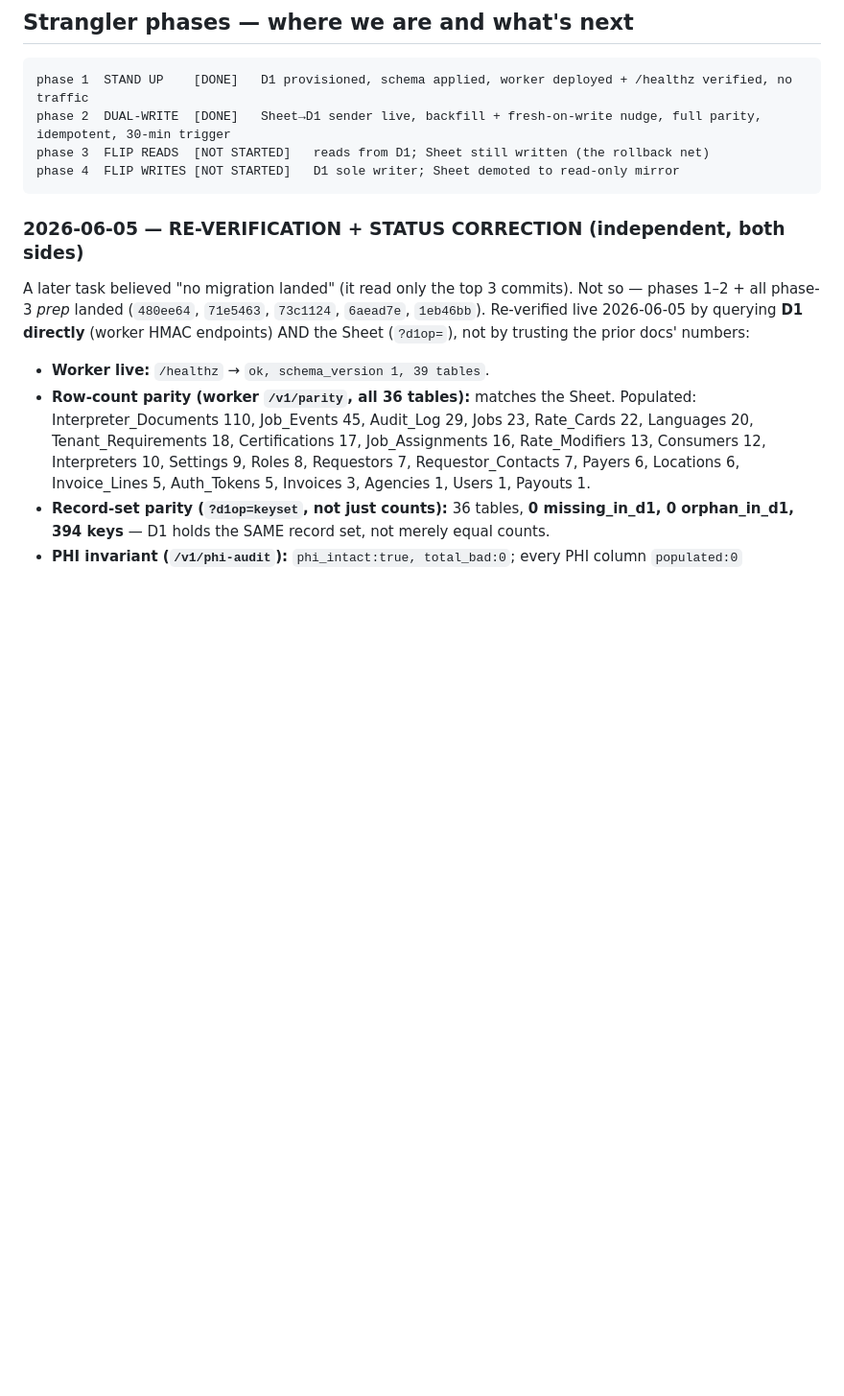
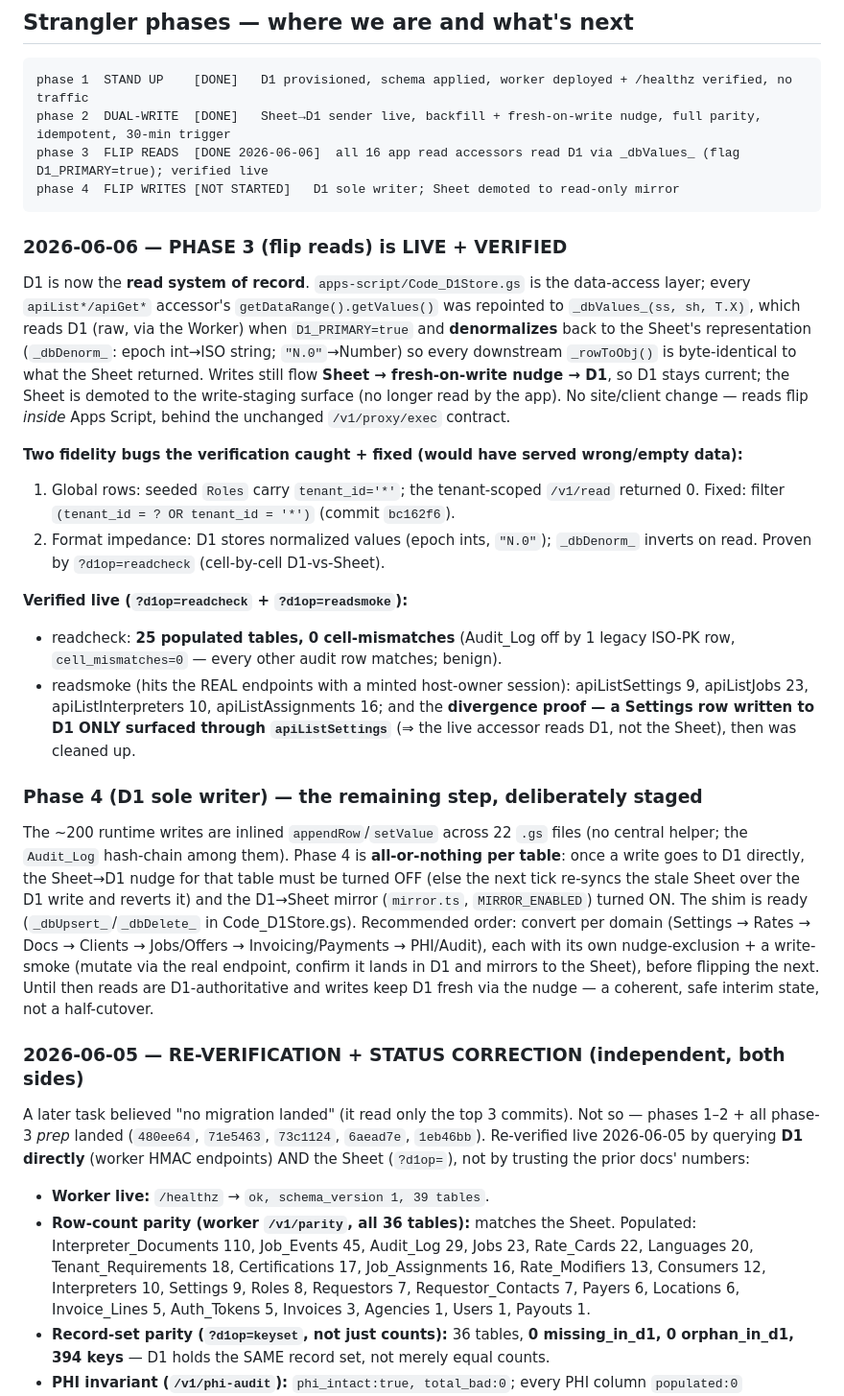
Before and after one commit to madeby1891/interpreter, a Markdown page: workers/interpreter-data/MIGRATION.md, the part around the change. Shown at 96% size. Drawn GitHub-style; blank space fills up the shorter version.

````diff
--- a/workers/interpreter-data/MIGRATION.md
+++ b/workers/interpreter-data/MIGRATION.md
@@ -116,9 +116,47 @@ python3 provision_rest.py exec <db_id> "SELECT ..."   # ad-hoc query / parity
 ```
 phase 1  STAND UP    [DONE]   D1 provisioned, schema applied, worker deployed + /healthz verified, no traffic
 phase 2  DUAL-WRITE  [DONE]   Sheet→D1 sender live, backfill + fresh-on-write nudge, full parity, idempotent, 30-min trigger
-phase 3  FLIP READS  [NOT STARTED]   reads from D1; Sheet still written (the rollback net)
+phase 3  FLIP READS  [DONE 2026-06-06]  all 16 app read accessors read D1 via _dbValues_ (flag D1_PRIMARY=true); verified live
 phase 4  FLIP WRITES [NOT STARTED]   D1 sole writer; Sheet demoted to read-only mirror
 ```
+
+### 2026-06-06 — PHASE 3 (flip reads) is LIVE + VERIFIED
+
+D1 is now the **read system of record**. `apps-script/Code_D1Store.gs` is the data-access
+layer; every `apiList*/apiGet*` accessor's `getDataRange().getValues()` was repointed to
+`_dbValues_(ss, sh, T.X)`, which reads D1 (raw, via the Worker) when `D1_PRIMARY=true` and
+**denormalizes** back to the Sheet's representation (`_dbDenorm_`: epoch int→ISO string;
+`"N.0"`→Number) so every downstream `_rowToObj()` is byte-identical to what the Sheet
+returned. Writes still flow **Sheet → fresh-on-write nudge → D1**, so D1 stays current; the
+Sheet is demoted to the write-staging surface (no longer read by the app). No site/client
+change — reads flip *inside* Apps Script, behind the unchanged `/v1/proxy/exec` contract.
+
+**Two fidelity bugs the verification caught + fixed (would have served wrong/empty data):**
+1. Global rows: seeded `Roles` carry `tenant_id='*'`; the tenant-scoped `/v1/read` returned
+   0. Fixed: filter `(tenant_id = ? OR tenant_id = '*')` (commit `bc162f6`).
+2. Format impedance: D1 stores normalized values (epoch ints, `"N.0"`); `_dbDenorm_` inverts
+   on read. Proven by `?d1op=readcheck` (cell-by-cell D1-vs-Sheet).
+
+**Verified live (`?d1op=readcheck` + `?d1op=readsmoke`):**
+- readcheck: **25 populated tables, 0 cell-mismatches** (Audit_Log off by 1 legacy ISO-PK
+  row, `cell_mismatches=0` — every other audit row matches; benign).
+- readsmoke (hits the REAL endpoints with a minted host-owner session): apiListSettings 9,
+  apiListJobs 23, apiListInterpreters 10, apiListAssignments 16; and the **divergence proof
+  — a Settings row written to D1 ONLY surfaced through `apiListSettings`** (⇒ the live
+  accessor reads D1, not the Sheet), then was cleaned up.
+
+### Phase 4 (D1 sole writer) — the remaining step, deliberately staged
+
+The ~200 runtime writes are inlined `appendRow`/`setValue` across 22 `.gs` files (no central
+helper; the `Audit_Log` hash-chain among them). Phase 4 is **all-or-nothing per table**:
+once a write goes to D1 directly, the Sheet→D1 nudge for that table must be turned OFF (else
+the next tick re-syncs the stale Sheet over the D1 write and reverts it) and the D1→Sheet
+mirror (`mirror.ts`, `MIRROR_ENABLED`) turned ON. The shim is ready (`_dbUpsert_`/`_dbDelete_`
+in Code_D1Store.gs). Recommended order: convert per domain (Settings → Rates → Docs → Clients
+→ Jobs/Offers → Invoicing/Payments → PHI/Audit), each with its own nudge-exclusion + a
+write-smoke (mutate via the real endpoint, confirm it lands in D1 and mirrors to the Sheet),
+before flipping the next. Until then reads are D1-authoritative and writes keep D1 fresh via
+the nudge — a coherent, safe interim state, not a half-cutover.
 
 ### 2026-06-05 — RE-VERIFICATION + STATUS CORRECTION (independent, both sides)
 
````
Also changed, not shown: CLAUDE.md (+2 -2 lines), HANDOFF.md (+12 -7 lines).
